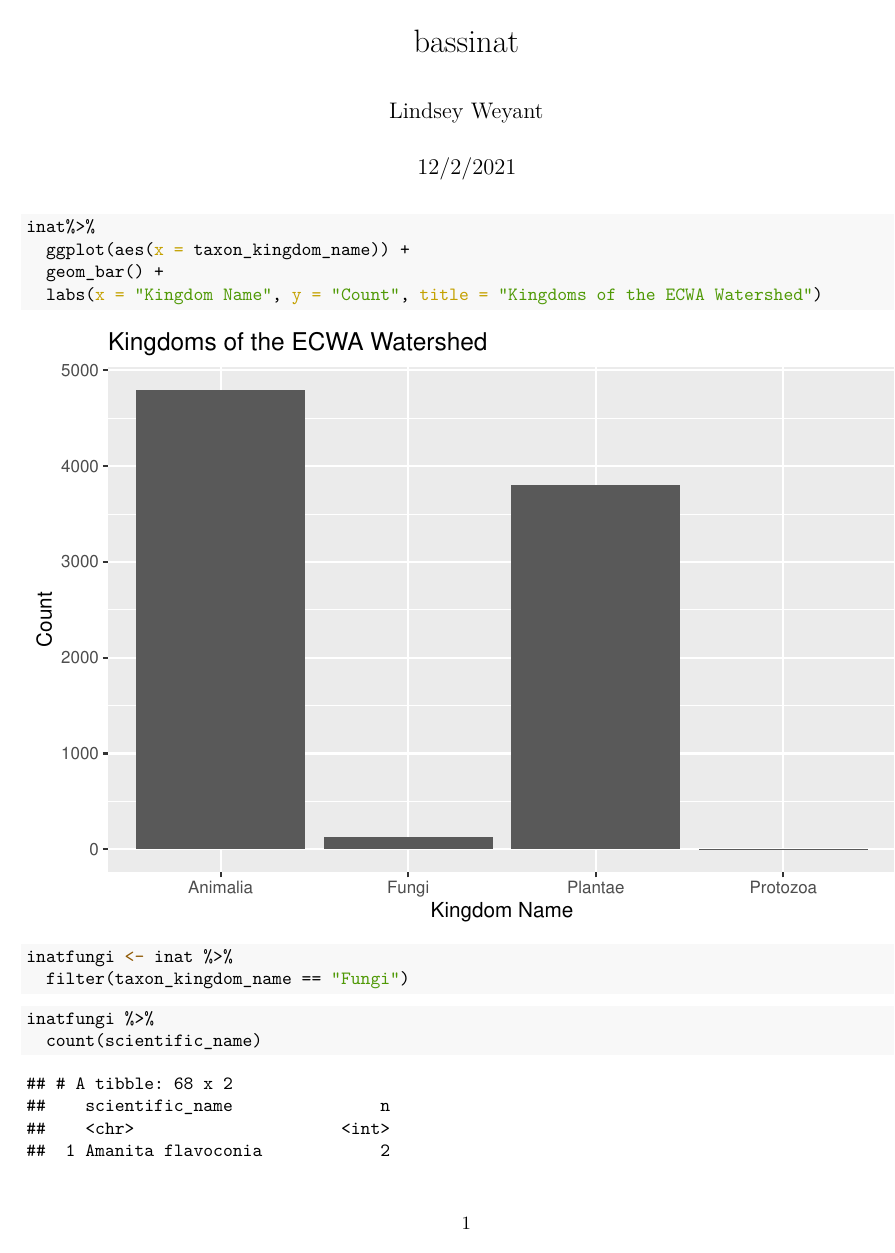
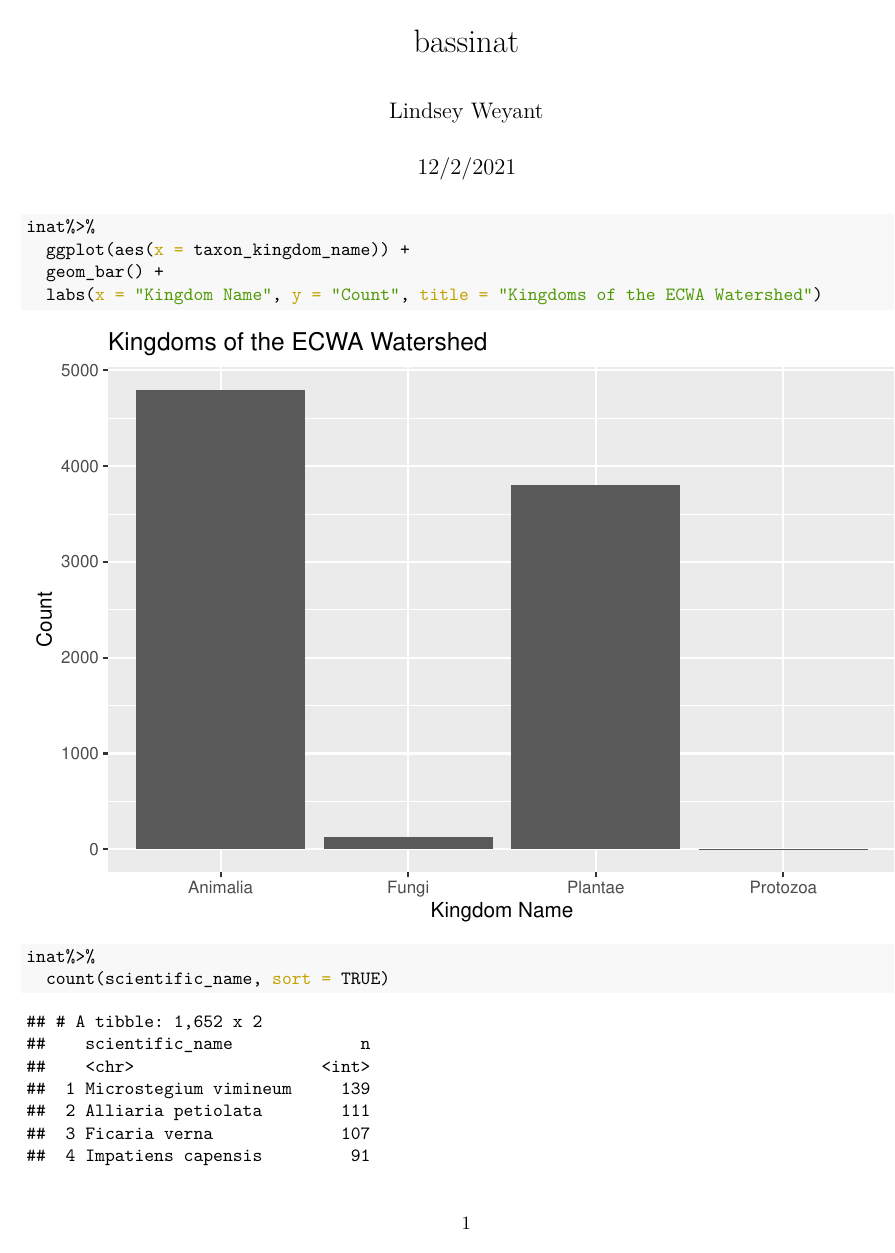
Before and after one commit to lweyant/bassinat, an R Markdown document (bassinat.Rmd): page 1 of 6 before the commit and page 1 of 7 after it. The pictures show the output file bassinat.pdf that the author committed with the source.

Commit message:
added general species count

````diff
--- a/bassinat.Rmd
+++ b/bassinat.Rmd
@@ -19,6 +19,11 @@ inat%>%
   ggplot(aes(x = taxon_kingdom_name)) +
   geom_bar() +
   labs(x = "Kingdom Name", y = "Count", title = "Kingdoms of the ECWA Watershed")
+```
+
+```{r speciescount}
+inat%>%
+  count(scientific_name, sort = TRUE)
 ```
 
 ```{r fungi}
````
Also changed, not shown: bassinat.pdf.
